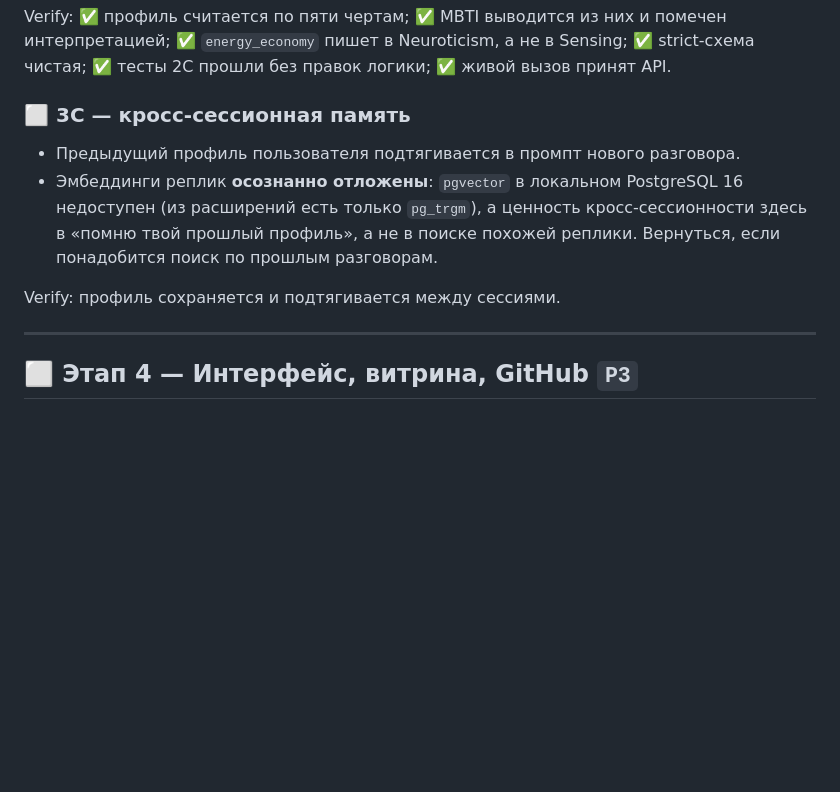
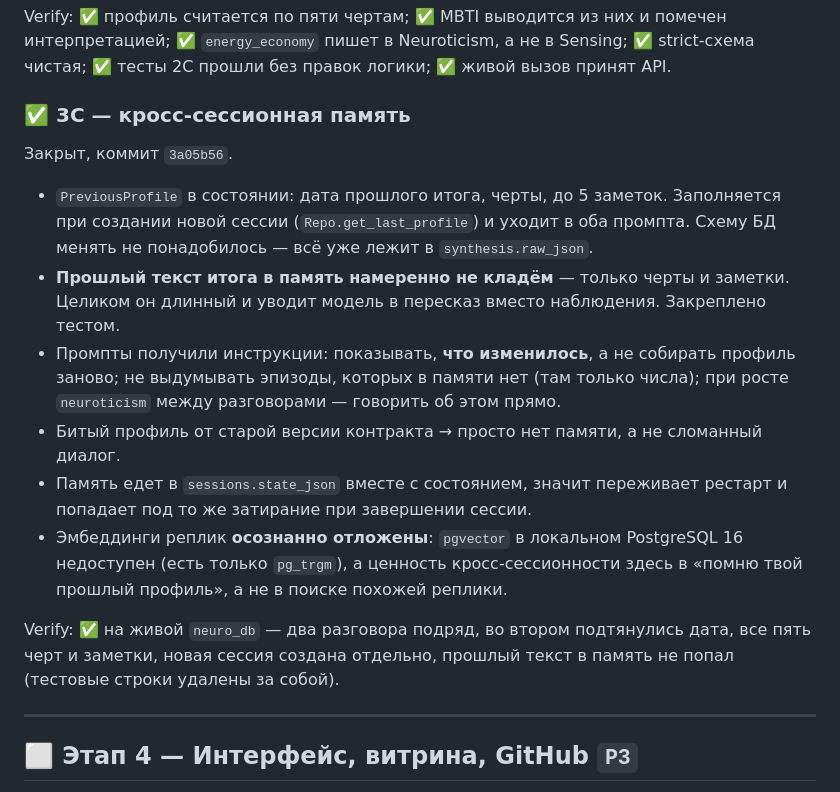
Before and after one commit to ellavsen/Big_Five, a Markdown page: docs/ROADMAP.md, the part around one of its changes. Drawn GitHub-style; blank space fills up the shorter version.

Commit message:
docs: статус 3C, Этап 3 закрыт целиком
ROADMAP: 3C закрыт. Схему БД менять не понадобилось — прошлый профиль уже
лежал в synthesis.raw_json.

CLAUDE.md: раздел «Память между разговорами». Главное, что легко сломать:
в память кладём черты и заметки, но не прошлый текст итога; у модели нет
самого разговора, поэтому промпты запрещают выдумывать эпизоды; задача
при наличии памяти — показать, что изменилось, а не собрать профиль заново.

Co-Authored-By: Claude Opus 5 <noreply@anthropic.com>

```diff
--- a/docs/ROADMAP.md
+++ b/docs/ROADMAP.md
@@ -283,15 +283,28 @@ Verify: ✅ профиль считается по пяти чертам; ✅ MB
 интерпретацией; ✅ `energy_economy` пишет в Neuroticism, а не в Sensing;
 ✅ strict-схема чистая; ✅ тесты 2C прошли без правок логики; ✅ живой вызов принят API.
 
-### ⬜ 3C — кросс-сессионная память
+### ✅ 3C — кросс-сессионная память
 
-- Предыдущий профиль пользователя подтягивается в промпт нового разговора.
+Закрыт, коммит `3a05b56`.
+
+- `PreviousProfile` в состоянии: дата прошлого итога, черты, до 5 заметок.
+  Заполняется при создании новой сессии (`Repo.get_last_profile`) и уходит в оба
+  промпта. Схему БД менять не понадобилось — всё уже лежит в `synthesis.raw_json`.
+- **Прошлый текст итога в память намеренно не кладём** — только черты и заметки.
+  Целиком он длинный и уводит модель в пересказ вместо наблюдения. Закреплено тестом.
+- Промпты получили инструкции: показывать, **что изменилось**, а не собирать профиль
+  заново; не выдумывать эпизоды, которых в памяти нет (там только числа); при росте
+  `neuroticism` между разговорами — говорить об этом прямо.
+- Битый профиль от старой версии контракта → просто нет памяти, а не сломанный диалог.
+- Память едет в `sessions.state_json` вместе с состоянием, значит переживает рестарт
+  и попадает под то же затирание при завершении сессии.
 - Эмбеддинги реплик **осознанно отложены**: `pgvector` в локальном PostgreSQL 16
-  недоступен (из расширений есть только `pg_trgm`), а ценность кросс-сессионности
-  здесь в «помню твой прошлый профиль», а не в поиске похожей реплики. Вернуться,
-  если понадобится поиск по прошлым разговорам.
+  недоступен (есть только `pg_trgm`), а ценность кросс-сессионности здесь
+  в «помню твой прошлый профиль», а не в поиске похожей реплики.
 
-Verify: профиль сохраняется и подтягивается между сессиями.
+Verify: ✅ на живой `neuro_db` — два разговора подряд, во втором подтянулись дата,
+все пять черт и заметки, новая сессия создана отдельно, прошлый текст в память
+не попал (тестовые строки удалены за собой).
 
 ---
 
```
Also changed, not shown: other parts of docs/ROADMAP.md (+1 -1 lines), CLAUDE.md (+17 -1 lines).
